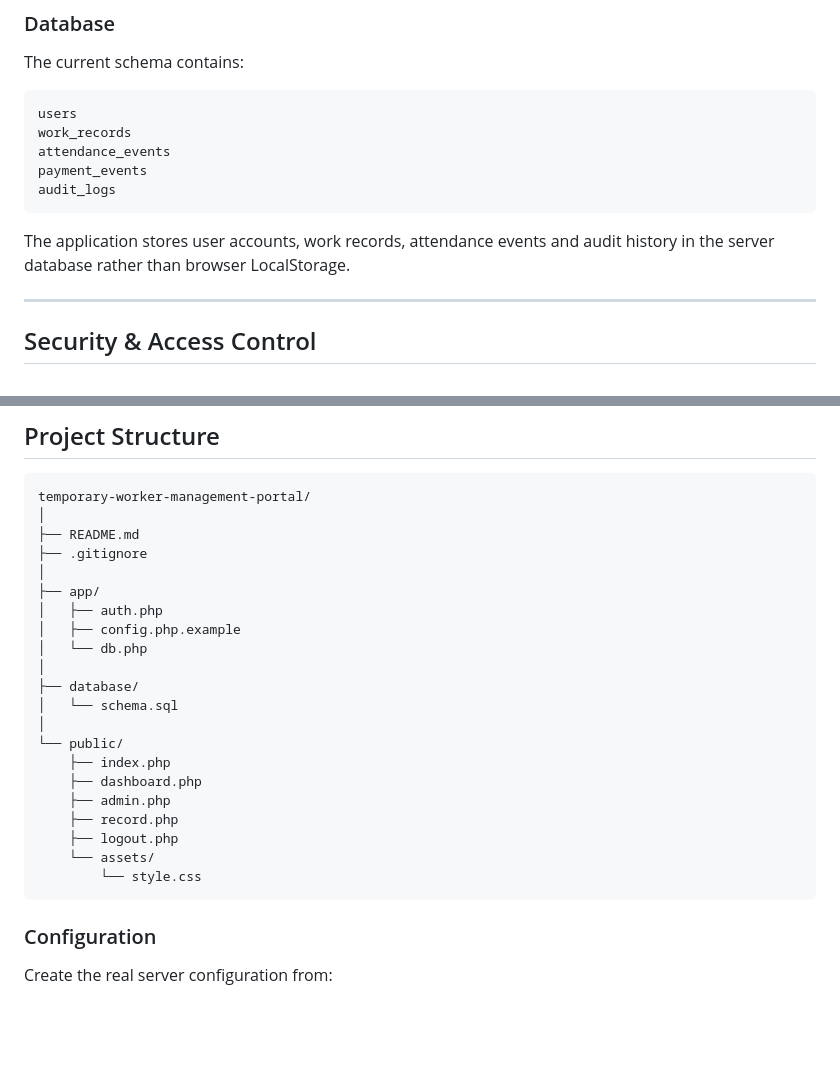
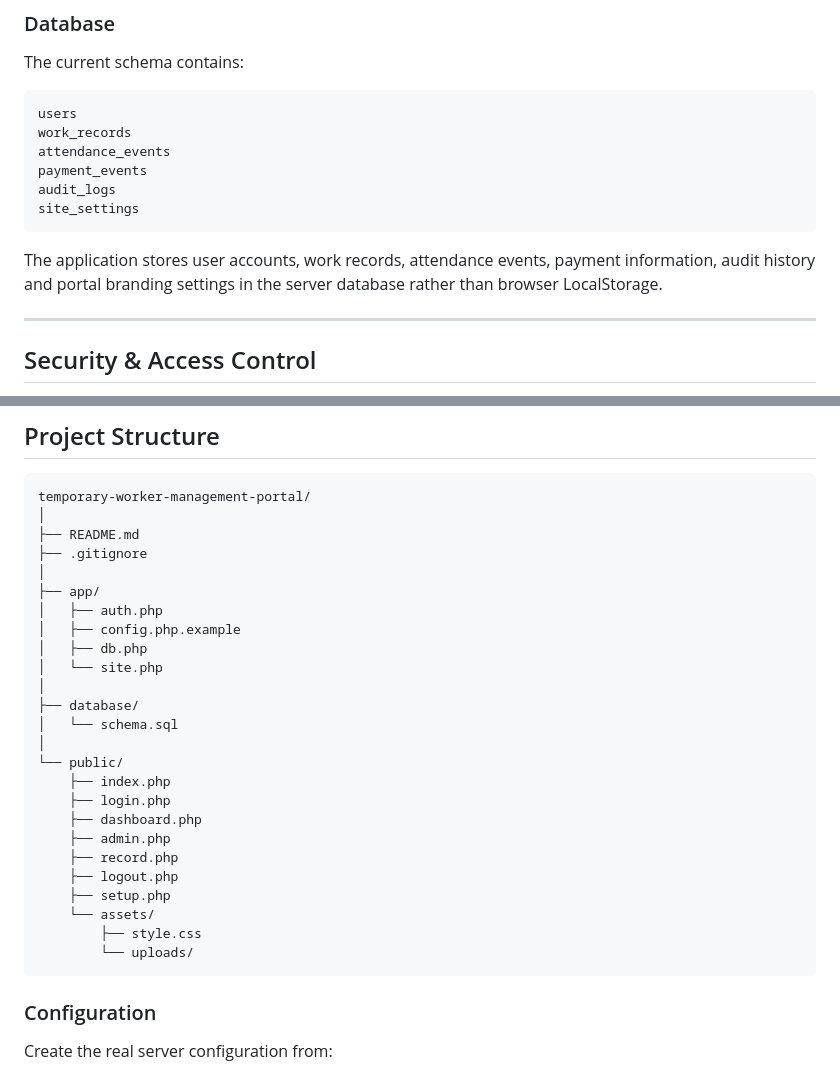
Before and after one commit to Archid-Haque/Temporary-worker-management-portal, a Markdown page: README.md, 2 parts joined by grey strips. Rendered like a GitHub page; blank space fills up the shorter version.

````diff
--- a/README.md
+++ b/README.md
@@ -111,9 +125,10 @@ work_records
 attendance_events
 payment_events
 audit_logs
+site_settings
 ```
 
-The application stores user accounts, work records, attendance events and audit history in the server database rather than browser LocalStorage.
+The application stores user accounts, work records, attendance events, payment information, audit history and portal branding settings in the server database rather than browser LocalStorage.
 
 ---
 
@@ -144,19 +159,23 @@ temporary-worker-management-portal/
 ├── app/
 │   ├── auth.php
 │   ├── config.php.example
-│   └── db.php
+│   ├── db.php
+│   └── site.php
 │
 ├── database/
 │   └── schema.sql
 │
 └── public/
     ├── index.php
+    ├── login.php
     ├── dashboard.php
     ├── admin.php
     ├── record.php
     ├── logout.php
+    ├── setup.php
     └── assets/
-        └── style.css
+        ├── style.css
+        └── uploads/
 ```
 
 ### Configuration
````
Also changed, not shown: other parts of README.md (+40 -2 lines).
